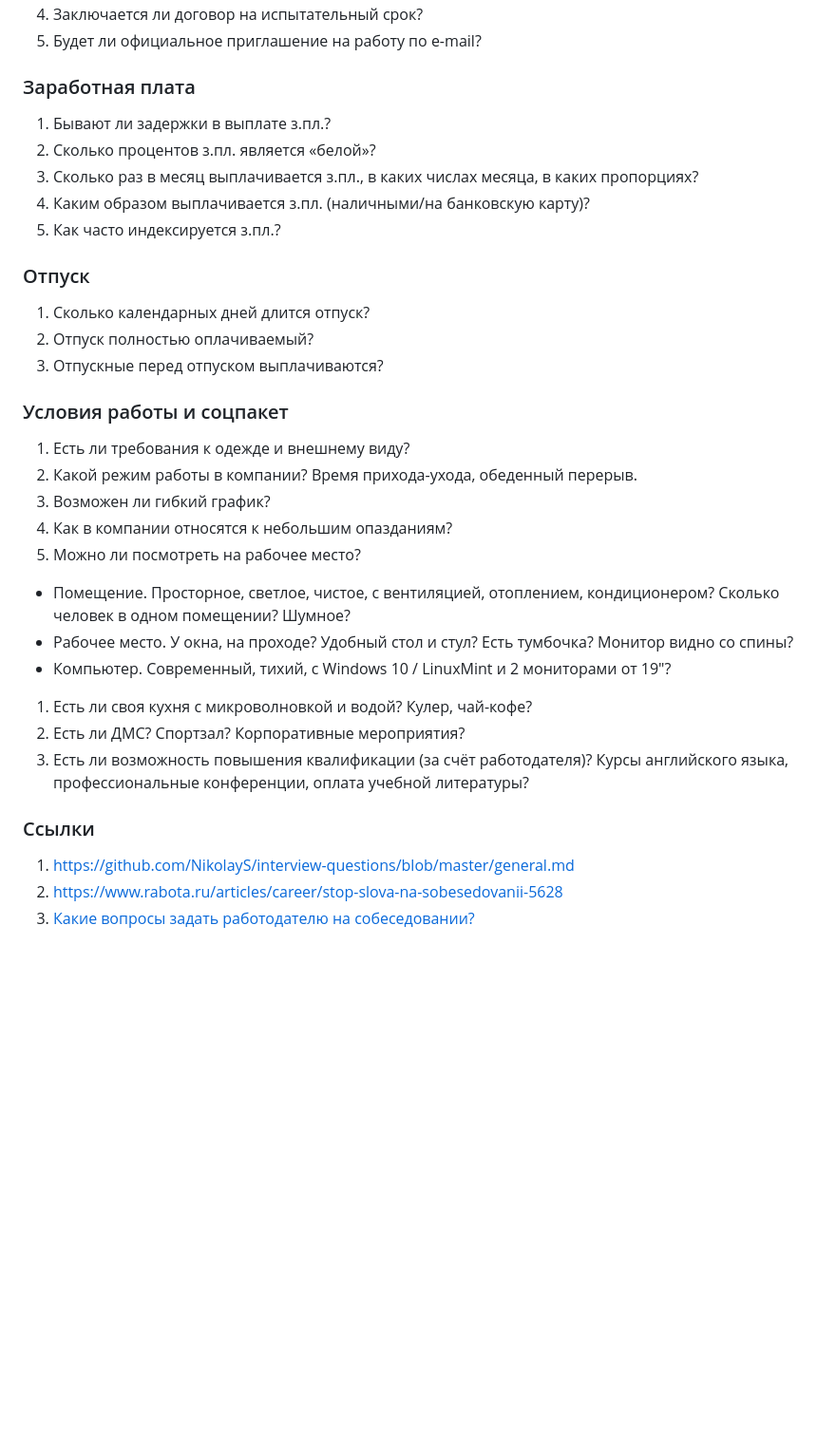
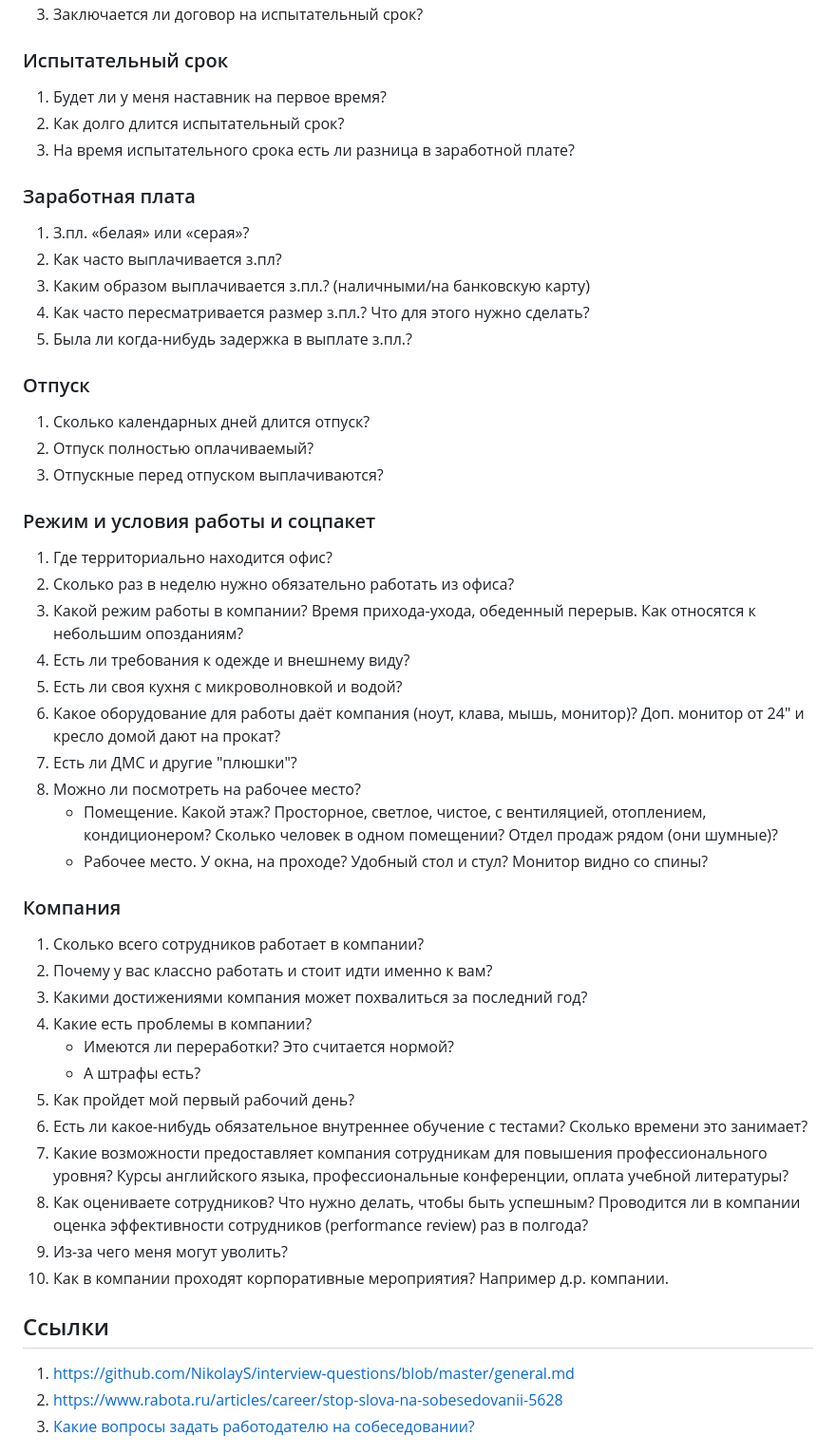
Before and after one commit to rin-nas/cv, a Markdown page: private/questions_to_employer.md, the part around one of its changes. Shown at 95% size. Drawn GitHub-style; blank space fills up the shorter version.

```diff
--- a/private/questions_to_employer.md
+++ b/private/questions_to_employer.md
@@ -54,13 +63,19 @@
 1. Заключается ли договор на испытательный срок?
-1. Будет ли официальное приглашение на работу по e-mail?
+
+### Испытательный срок
+
+1. Будет ли у меня наставник на первое время?
+1. Как долго длится испытательный срок?
+1. На время испытательного срока есть ли разница в заработной плате?
+
 
 ### Заработная плата
 
-1. Бывают ли задержки в выплате з.пл.?
-1. Сколько процентов з.пл. является «белой»?
-1. Сколько раз в месяц выплачивается з.пл., в каких числах месяца, в каких пропорциях?
-1. Каким образом выплачивается з.пл. (наличными/на банковскую карту)?
-1. Как часто индексируется з.пл.?
+1. З.пл. «белая» или «серая»?
+1. Как часто выплачивается з.пл?
+1. Каким образом выплачивается з.пл.? (наличными/на банковскую карту)
+1. Как часто пересматривается размер з.пл.? Что для этого нужно сделать?
+1. Была ли когда-нибудь задержка в выплате з.пл.?
 
 ### Отпуск
 
@@ -68,21 +83,38 @@
 1. Отпуск полностью оплачиваемый?
 1. Отпускные перед отпуском выплачиваются?
 
-### Условия работы и соцпакет
+### Режим и условия работы и соцпакет
 
+1. Где территориально находится офис?
+1. Сколько раз в неделю нужно обязательно работать из офиса?
+1. Какой режим работы в компании? Время прихода-ухода, обеденный перерыв. Как относятся к небольшим опозданиям?
 1. Есть ли требования к одежде и внешнему виду?
-1. Какой режим работы в компании? Время прихода-ухода, обеденный перерыв.
-1. Возможен ли гибкий график?
-1. Как в компании относятся к небольшим опазданиям?
+1. Есть ли своя кухня c микроволновкой и водой?
+1. Какое оборудование для работы даёт компания (ноут, клава, мышь, монитор)? Доп. монитор от 24" и кресло домой дают на прокат?
+1. Есть ли ДМС и другие "плюшки"?
 1. Можно ли посмотреть на рабочее место?
-  * Помещение. Просторное, светлое, чистое, с вентиляцией, отоплением, кондиционером? Cколько человек в одном помещении? Шумное?
-  * Рабочее место. У окна, на проходе? Удобный стол и стул? Есть тумбочка? Монитор видно со спины?
-  * Компьютер. Современный, тихий, с Windows 10 / LinuxMint и 2 мониторами от 19"?
-1. Есть ли своя кухня c микроволновкой и водой? Кулер, чай-кофе?
-1. Есть ли ДМС? Спортзал? Корпоративные мероприятия?
-1. Есть ли возможность повышения квалификации (за счёт работодателя)? Курсы английского языка, профессиональные конференции, оплата учебной литературы?
+   * Помещение. Какой этаж? Просторное, светлое, чистое, с вентиляцией, отоплением, кондиционером?
+     Сколько человек в одном помещении? Отдел продаж рядом (они шумные)?
+   * Рабочее место. У окна, на проходе? Удобный стол и стул? Монитор видно со спины?
 
-### Ссылки
+### Компания
+
+1. Сколько всего сотрудников работает в компании?
+1. Почему у вас классно работать и стоит идти именно к вам?
+1. Какими достижениями компания может похвалиться за последний год?
+1. Какие есть проблемы в компании?
+   * Имеются ли переработки? Это считается нормой?
+   * А штрафы есть?
+1. Как пройдет мой первый рабочий день?
+1. Есть ли какое-нибудь обязательное внутреннее обучение с тестами? Сколько времени это занимает?
+1. Какие возможности предоставляет компания сотрудникам для повышения профессионального уровня?
+   Курсы английского языка, профессиональные конференции, оплата учебной литературы?
+1. Как оцениваете сотрудников? Что нужно делать, чтобы быть успешным?
+   Проводится ли в компании оценка эффективности сотрудников (performance review) раз в полгода?
+1. Из-за чего меня могут уволить?
+1. Как в компании проходят корпоративные мероприятия? Например д.р. компании.
+
+## Ссылки
 1. https://github.com/NikolayS/interview-questions/blob/master/general.md
 1. https://www.rabota.ru/articles/career/stop-slova-na-sobesedovanii-5628
 1. [Какие вопросы задать работодателю на собеседовании?](https://habr.com/ru/post/655631/)
```
Also changed, not shown: other parts of private/questions_to_employer.md (+48 -39 lines).
